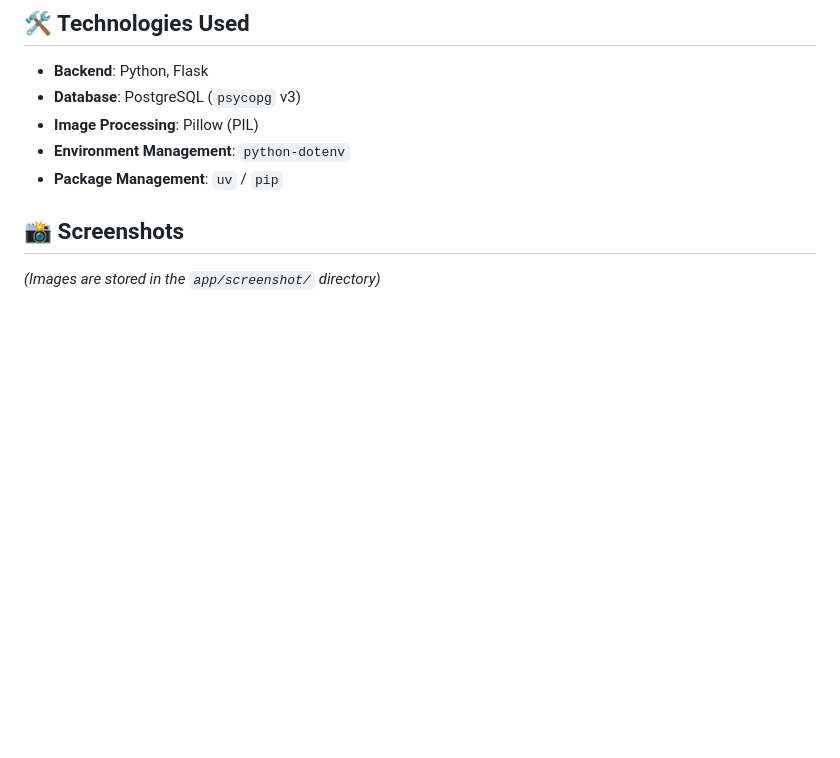
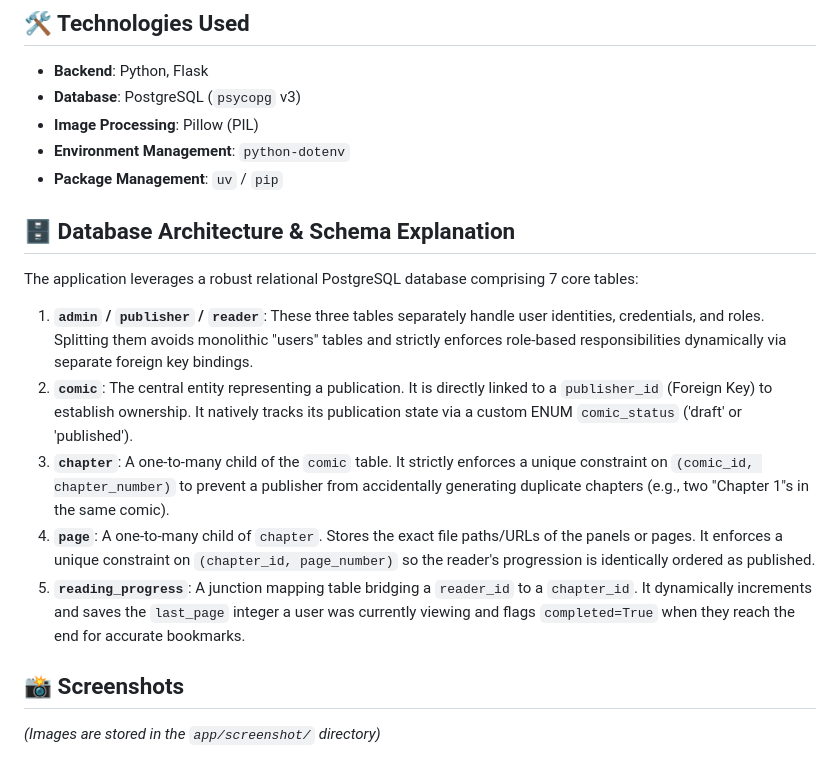
Before and after one commit to SahilKaturde/COMIC_BOOK_READING_-PLATFORM-, a Markdown page: README.md, the part around the change. Drawn GitHub-style; blank space fills up the shorter version.

Commit message:
docs: add database architecture to README

```diff
--- a/README.md
+++ b/README.md
@@ -24,6 +24,16 @@ The platform supports three distinct user roles:
 - **Image Processing**: Pillow (PIL)
 - **Environment Management**: `python-dotenv`
 - **Package Management**: `uv` / `pip`
+
+## 🗄️ Database Architecture & Schema Explanation
+
+The application leverages a robust relational PostgreSQL database comprising 7 core tables:
+
+1. **`admin` / `publisher` / `reader`**: These three tables separately handle user identities, credentials, and roles. Splitting them avoids monolithic "users" tables and strictly enforces role-based responsibilities dynamically via separate foreign key bindings.
+2. **`comic`**: The central entity representing a publication. It is directly linked to a `publisher_id` (Foreign Key) to establish ownership. It natively tracks its publication state via a custom ENUM `comic_status` ('draft' or 'published').
+3. **`chapter`**: A one-to-many child of the `comic` table. It strictly enforces a unique constraint on `(comic_id, chapter_number)` to prevent a publisher from accidentally generating duplicate chapters (e.g., two "Chapter 1"s in the same comic).
+4. **`page`**: A one-to-many child of `chapter`. Stores the exact file paths/URLs of the panels or pages. It enforces a unique constraint on `(chapter_id, page_number)` so the reader's progression is identically ordered as published.
+5. **`reading_progress`**: A junction mapping table bridging a `reader_id` to a `chapter_id`. It dynamically increments and saves the `last_page` integer a user was currently viewing and flags `completed=True` when they reach the end for accurate bookmarks.
 
 ## 📸 Screenshots
 
```
